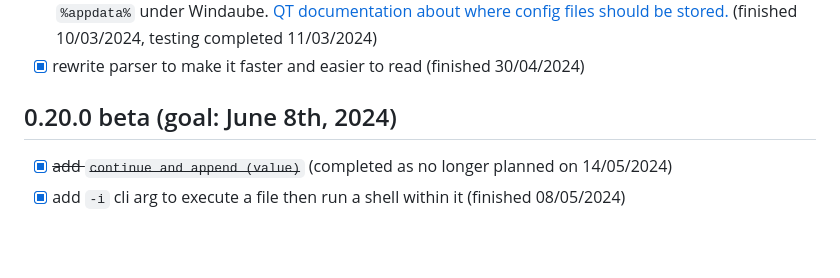
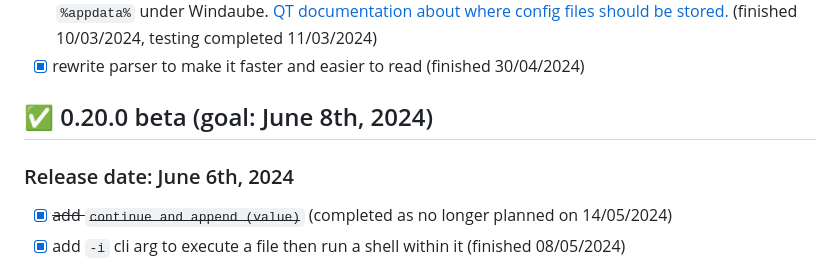
Before and after one commit to jd-develop/nougaro, a Markdown page: todo.md, the part around the change. Rendered like a GitHub page; blank space fills up the shorter version.

Commit message:
update changelog and todo

```diff
--- a/todo.md
+++ b/todo.md
@@ -56,7 +56,9 @@
 * [X] move config files to `~/.config` under Linux and BSD, `~/Library/Preferences` under macOS, and `%appdata%` under Windaube. [QT documentation about where config files should be stored.](https://doc.qt.io/qt-6/qsettings.html#platform-specific-notes) (finished 10/03/2024, testing completed 11/03/2024)
 * [X] rewrite parser to make it faster and easier to read (finished 30/04/2024)
 
-## 0.20.0 beta (goal: June 8th, 2024)
+## ✅ 0.20.0 beta (goal: June 8th, 2024)
+
+### Release date: June 6th, 2024
 
 * [X] ~~add `continue and append (value)`~~ (completed as no longer planned on 14/05/2024)
 * [X] add `-i` cli arg to execute a file then run a shell within it (finished 08/05/2024)
```
Also changed, not shown: CHANGELOG.md (+1 -1 lines).
